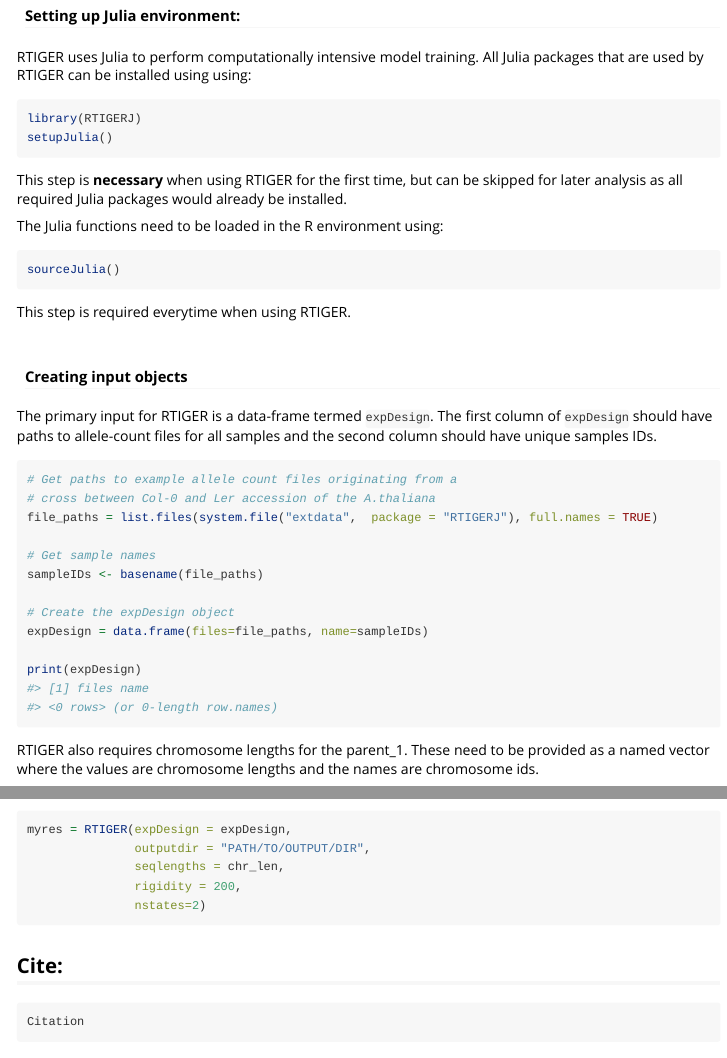
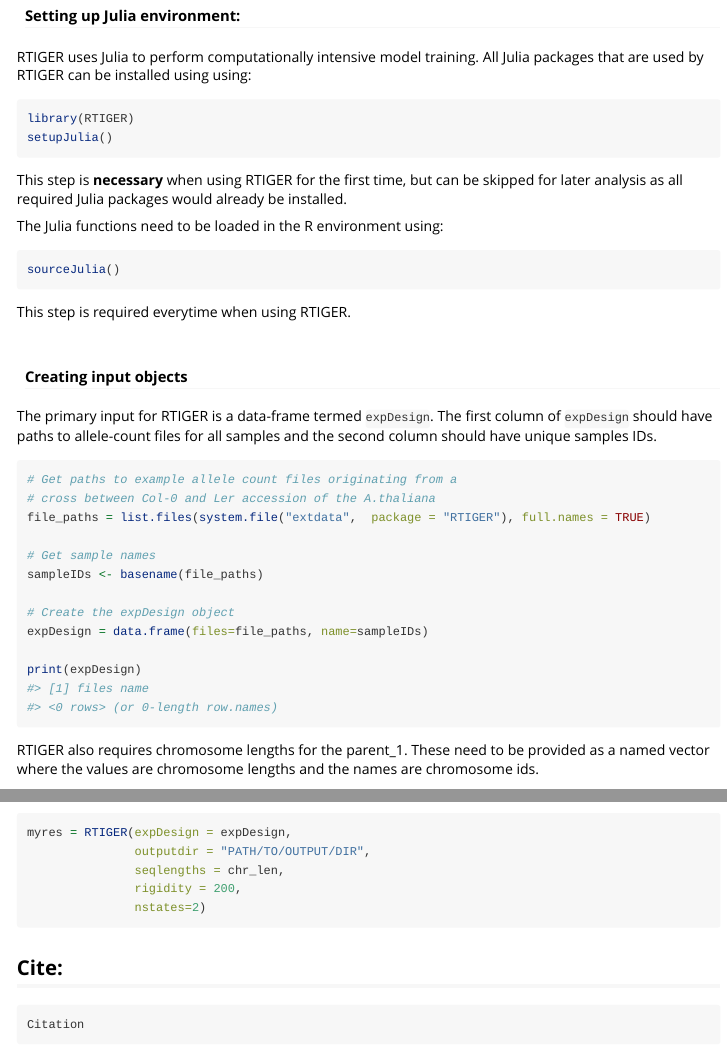
Before and after one commit to rfael0cm/RTIGER, an R Markdown document (vignettes/RTIGER.Rmd): the page in a window 1100 px wide, from 1380 px down, and a second part further down, joined at a grey line. Rendered offline with R 4.5, knitr and Pandoc, with nearby package versions; some code elsewhere in the file could not run offline; long lines of code are wrapped.

Commit message:
Fucking vignette

````diff
--- a/vignettes/RTIGER.Rmd
+++ b/vignettes/RTIGER.Rmd
@@ -68,7 +68,7 @@ SNPs in repetitive regions should be filtered out. Further, as crossing-over usu
 #### Setting up Julia environment:
 RTIGER uses Julia to perform computationally intensive model training. All Julia packages that are used by RTIGER can be installed using using:
 ```{r echo= TRUE, eval=FALSE}
-library(RTIGERJ)
+library(RTIGER)
 setupJulia()
 ```
 This step is **necessary** when using RTIGER for the first time, but can be skipped for later analysis as all required Julia packages would already be installed.
@@ -87,7 +87,7 @@ The primary input for RTIGER is a data-frame termed `expDesign`. The first colum
 ```{r echo = TRUE}
 # Get paths to example allele count files originating from a
 # cross between Col-0 and Ler accession of the A.thaliana
-file_paths = list.files(system.file("extdata",  package = "RTIGERJ"), full.names = TRUE)
+file_paths = list.files(system.file("extdata",  package = "RTIGER"), full.names = TRUE)
 
 # Get sample names
 sampleIDs <- basename(file_paths)
````
Also changed, not shown: vignettes/RTIGER.Rmd (2 more changed lines).
